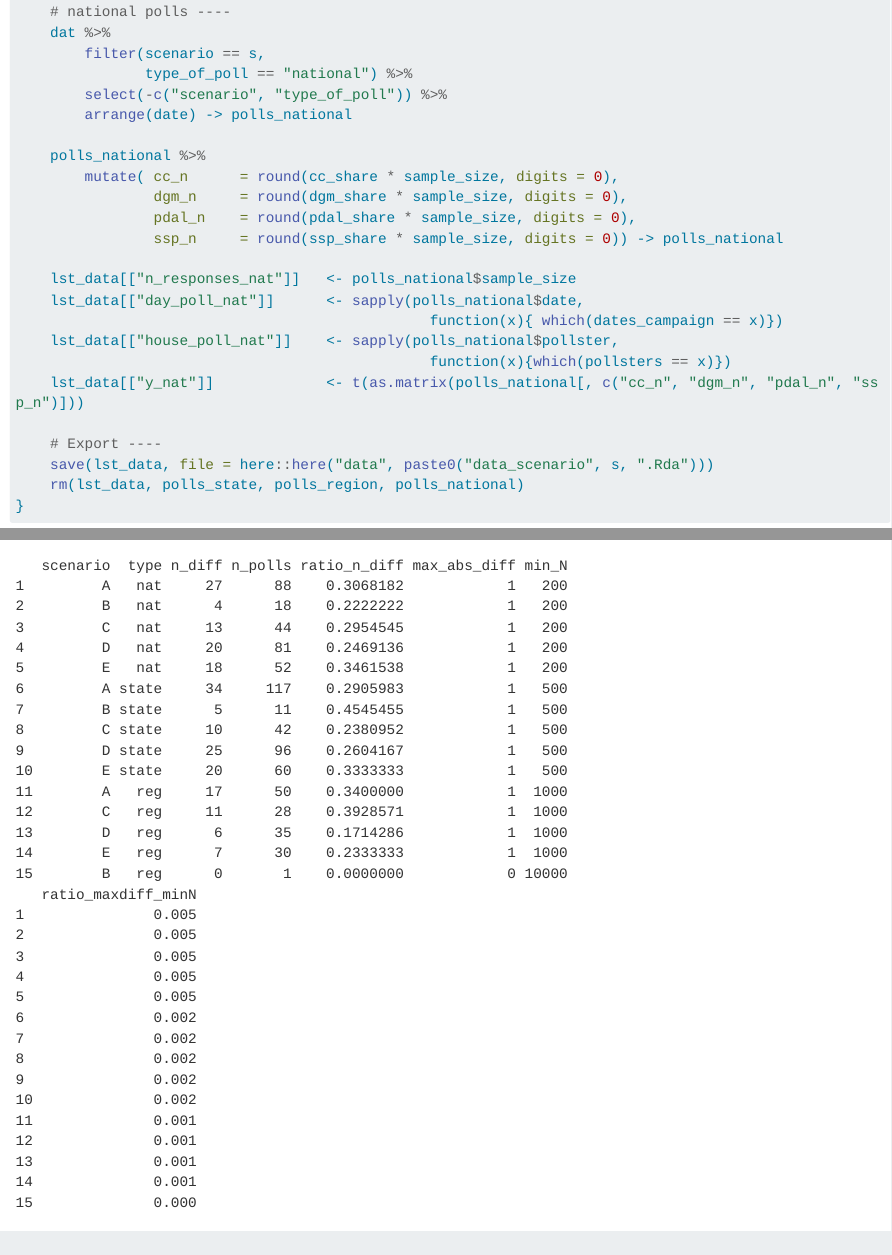
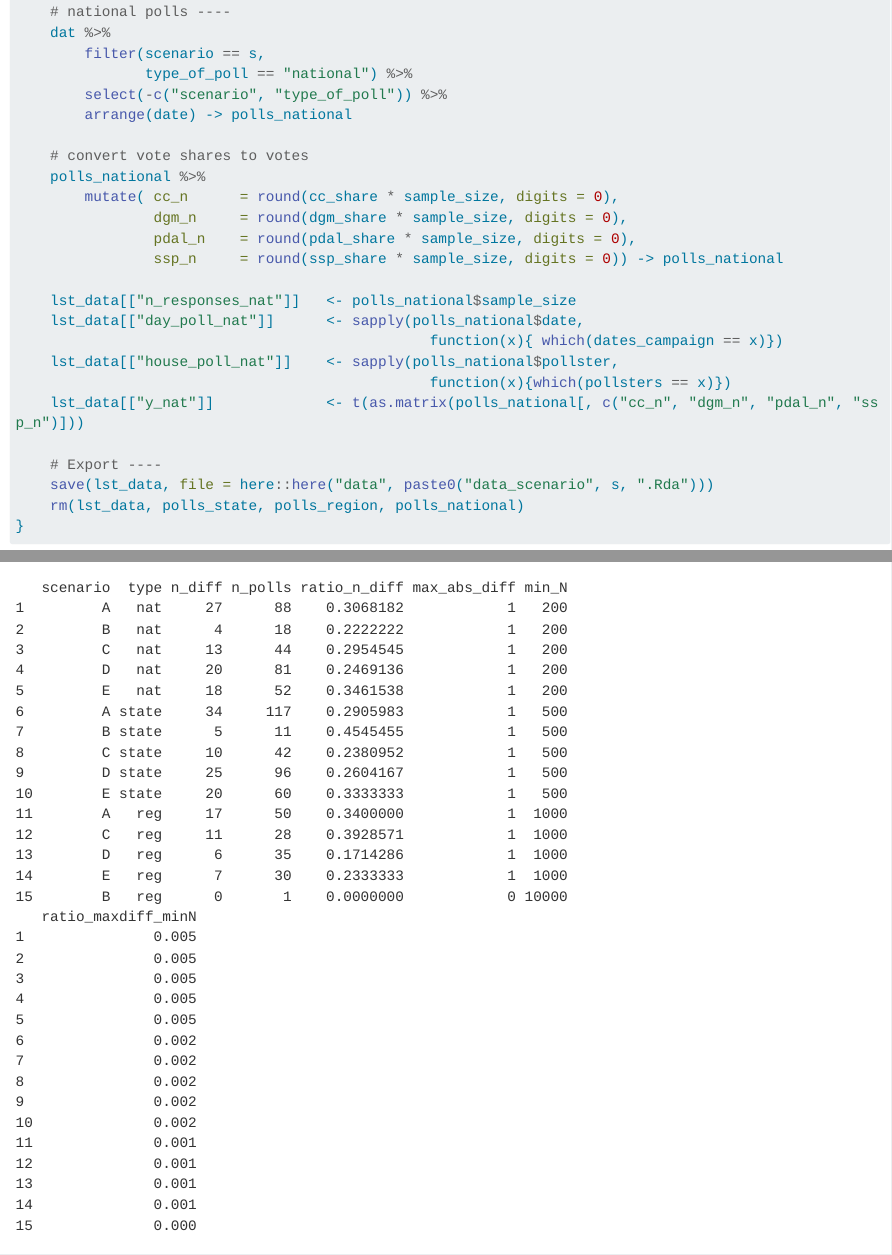
Before and after one commit to philippotto-hauber/election-model, a Quarto document (data/polls_scenarios_2024.qmd): the page in a window 1100 px wide, from 5250 px down, and a second part further down, joined at a grey line. Rendered offline with R 4.5, knitr and Pandoc in place of Quarto, with nearby package versions; long lines of code are wrapped.

Commit message:
add comments

```diff
--- a/data/polls_scenarios_2024.qmd
+++ b/data/polls_scenarios_2024.qmd
@@ -202,6 +202,7 @@ for (s in scenarios){
         select(-c("scenario", "type_of_poll")) %>%
         arrange(date) -> polls_national
 
+    # convert vote shares to votes
     polls_national %>%
         mutate( cc_n      = round(cc_share * sample_size, digits = 0),
                 dgm_n     = round(dgm_share * sample_size, digits = 0),
```
